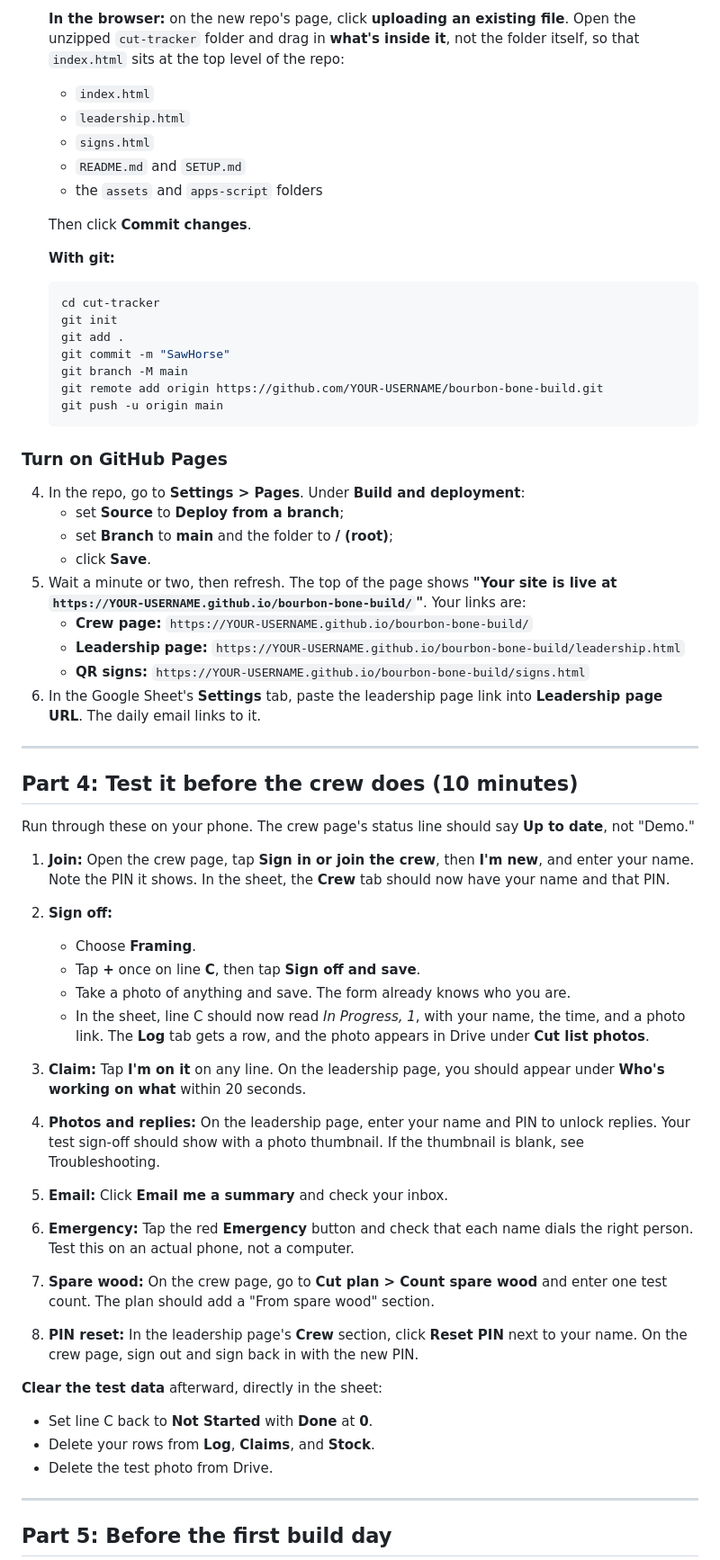
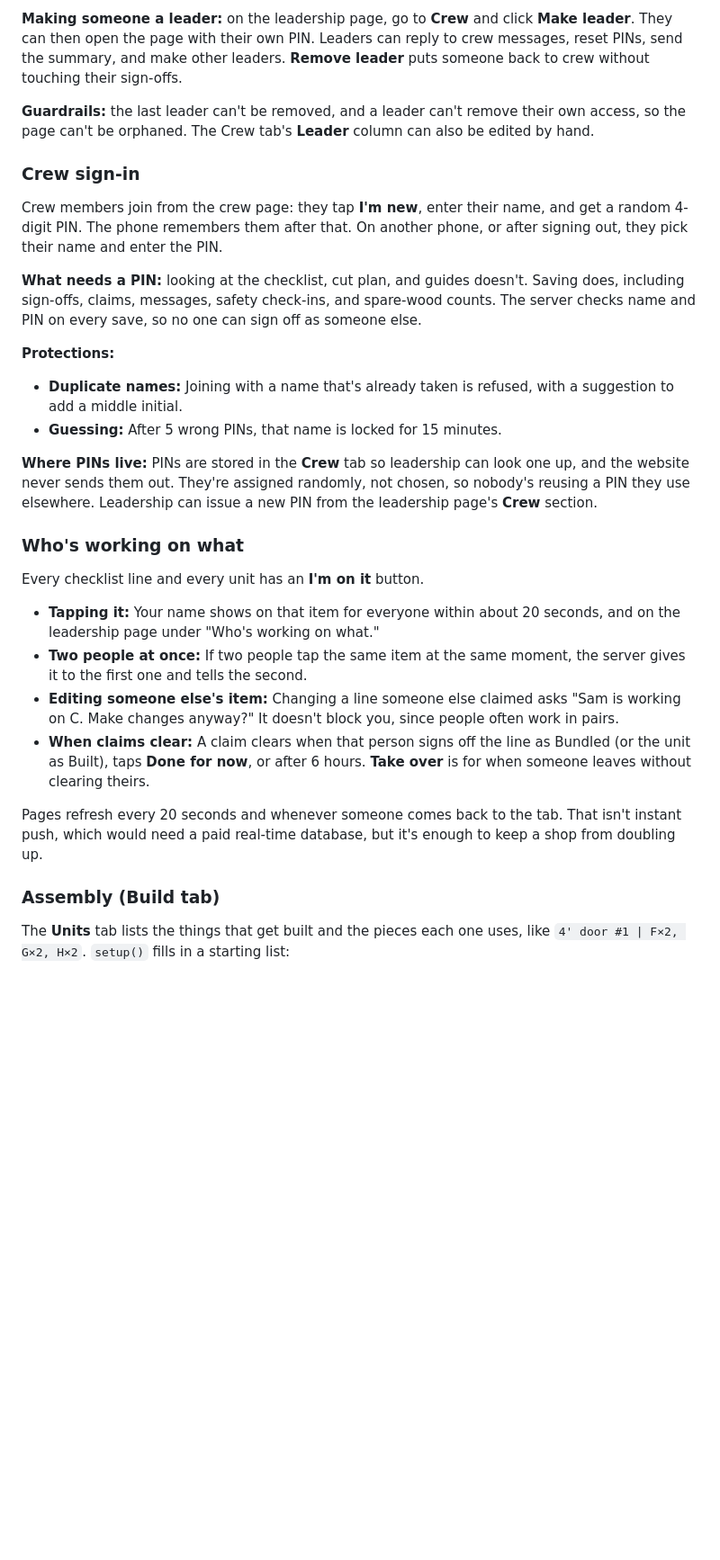
Before and after one commit to jnmaldonado21/RockyBuild, a Markdown page: README.md, the part around one of its changes. Shown at 90% size. Rendered like a GitHub page; blank space fills up the shorter version.

````diff
--- a/README.md
+++ b/README.md
@@ -104,62 +113,32 @@ Don't add any columns or tabs yourself. The script does that in Part 2.
 
-   **In the browser:** on the new repo's page, click **uploading an existing file**. Open the unzipped `cut-tracker` folder and drag in **what's inside it**, not the folder itself, so that `index.html` sits at the top level of the repo:
-   - `index.html`
-   - `leadership.html`
-   - `signs.html`
-   - `README.md` and `SETUP.md`
-   - the `assets` and `apps-script` folders
+**Making someone a leader:** on the leadership page, go to **Crew** and click **Make leader**. They can then open the page with their own PIN. Leaders can reply to crew messages, reset PINs, send the summary, and make other leaders. **Remove leader** puts someone back to crew without touching their sign-offs.
 
-   Then click **Commit changes**.
+**Guardrails:** the last leader can't be removed, and a leader can't remove their own access, so the page can't be orphaned. The Crew tab's **Leader** column can also be edited by hand.
 
-   **With git:**
-   ```bash
-   cd cut-tracker
-   git init
-   git add .
-   git commit -m "SawHorse"
-   git branch -M main
-   git remote add origin https://github.com/YOUR-USERNAME/bourbon-bone-build.git
-   git push -u origin main
-   ```
+### Crew sign-in
 
-### Turn on GitHub Pages
+Crew members join from the crew page: they tap **I'm new**, enter their name, and get a random 4-digit PIN. The phone remembers them after that. On another phone, or after signing out, they pick their name and enter the PIN.
 
-4. In the repo, go to **Settings > Pages**. Under **Build and deployment**:
-   - set **Source** to **Deploy from a branch**;
-   - set **Branch** to **main** and the folder to **/ (root)**;
-   - click **Save**.
-5. Wait a minute or two, then refresh. The top of the page shows **"Your site is live at `https://YOUR-USERNAME.github.io/bourbon-bone-build/`"**. Your links are:
-   - **Crew page:** `https://YOUR-USERNAME.github.io/bourbon-bone-build/`
-   - **Leadership page:** `https://YOUR-USERNAME.github.io/bourbon-bone-build/leadership.html`
-   - **QR signs:** `https://YOUR-USERNAME.github.io/bourbon-bone-build/signs.html`
-6. In the Google Sheet's **Settings** tab, paste the leadership page link into **Leadership page URL**. The daily email links to it.
+**What needs a PIN:** looking at the checklist, cut plan, and guides doesn't. Saving does, including sign-offs, claims, messages, safety check-ins, and spare-wood counts. The server checks name and PIN on every save, so no one can sign off as someone else.
 
----
+**Protections:**
+- **Duplicate names:** Joining with a name that's already taken is refused, with a suggestion to add a middle initial.
+- **Guessing:** After 5 wrong PINs, that name is locked for 15 minutes.
 
-## Part 4: Test it before the crew does (10 minutes)
+**Where PINs live:** PINs are stored in the **Crew** tab so leadership can look one up, and the website never sends them out. They're assigned randomly, not chosen, so nobody's reusing a PIN they use elsewhere. Leadership can issue a new PIN from the leadership page's **Crew** section.
 
-Run through these on your phone. The crew page's status line should say **Up to date**, not "Demo."
+### Who's working on what
 
-1. **Join:** Open the crew page, tap **Sign in or join the crew**, then **I'm new**, and enter your name. Note the PIN it shows. In the sheet, the **Crew** tab should now have your name and that PIN.
-2. **Sign off:**
-   - Choose **Framing**.
-   - Tap **+** once on line **C**, then tap **Sign off and save**.
-   - Take a photo of anything and save. The form already knows who you are.
-   - In the sheet, line C should now read *In Progress, 1*, with your name, the time, and a photo link. The **Log** tab gets a row, and the photo appears in Drive under **Cut list photos**.
-3. **Claim:** Tap **I'm on it** on any line. On the leadership page, you should appear under **Who's working on what** within 20 seconds.
-4. **Photos and replies:** On the leadership page, enter your name and PIN to unlock replies. Your test sign-off should show with a photo thumbnail. If the thumbnail is blank, see Troubleshooting.
-5. **Email:** Click **Email me a summary** and check your inbox.
-6. **Emergency:** Tap the red **Emergency** button and check that each name dials the right person. Test this on an actual phone, not a computer.
-7. **Spare wood:** On the crew page, go to **Cut plan > Count spare wood** and enter one test count. The plan should add a "From spare wood" section.
+Every checklist line and every unit has an **I'm on it** button.
 
-8. **PIN reset:** In the leadership page's **Crew** section, click **Reset PIN** next to your name. On the crew page, sign out and sign back in with the new PIN.
+- **Tapping it:** Your name shows on that item for everyone within about 20 seconds, and on the leadership page under "Who's working on what."
+- **Two people at once:** If two people tap the same item at the same moment, the server gives it to the first one and tells the second.
+- **Editing someone else's item:** Changing a line someone else claimed asks "Sam is working on C. Make changes anyway?" It doesn't block you, since people often work in pairs.
+- **When claims clear:** A claim clears when that person signs off the line as Bundled (or the unit as Built), taps **Done for now**, or after 6 hours. **Take over** is for when someone leaves without clearing theirs.
 
-**Clear the test data** afterward, directly in the sheet:
-- Set line C back to **Not Started** with **Done** at **0**.
-- Delete your rows from **Log**, **Claims**, and **Stock**.
-- Delete the test photo from Drive.
+Pages refresh every 20 seconds and whenever someone comes back to the tab. That isn't instant push, which would need a paid real-time database, but it's enough to keep a shop from doubling up.
 
----
+### Assembly (Build tab)
 
-## Part 5: Before the first build day
+The **Units** tab lists the things that get built and the pieces each one uses, like `4' door #1 | F×2, G×2, H×2`. `setup()` fills in a starting list:
 
````
Also changed, not shown: other parts of README.md (+120 -107 lines).
